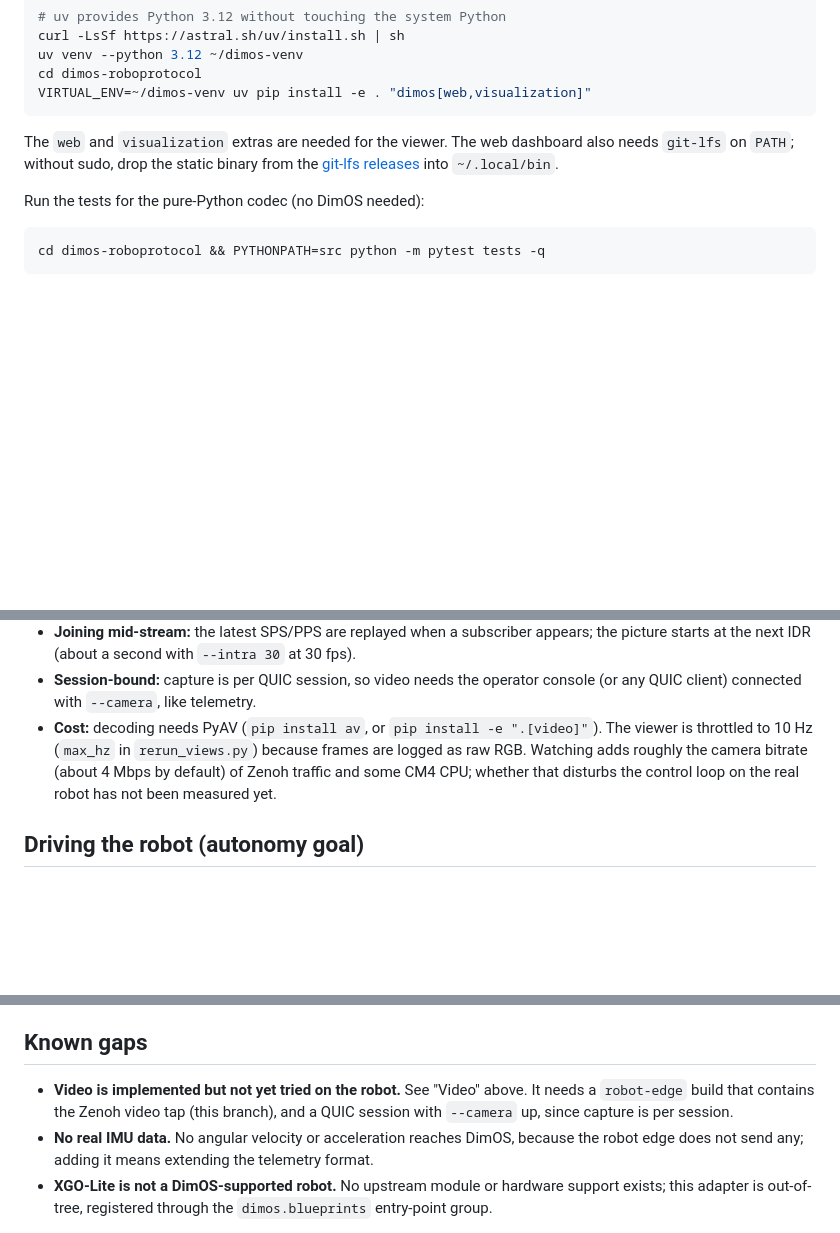
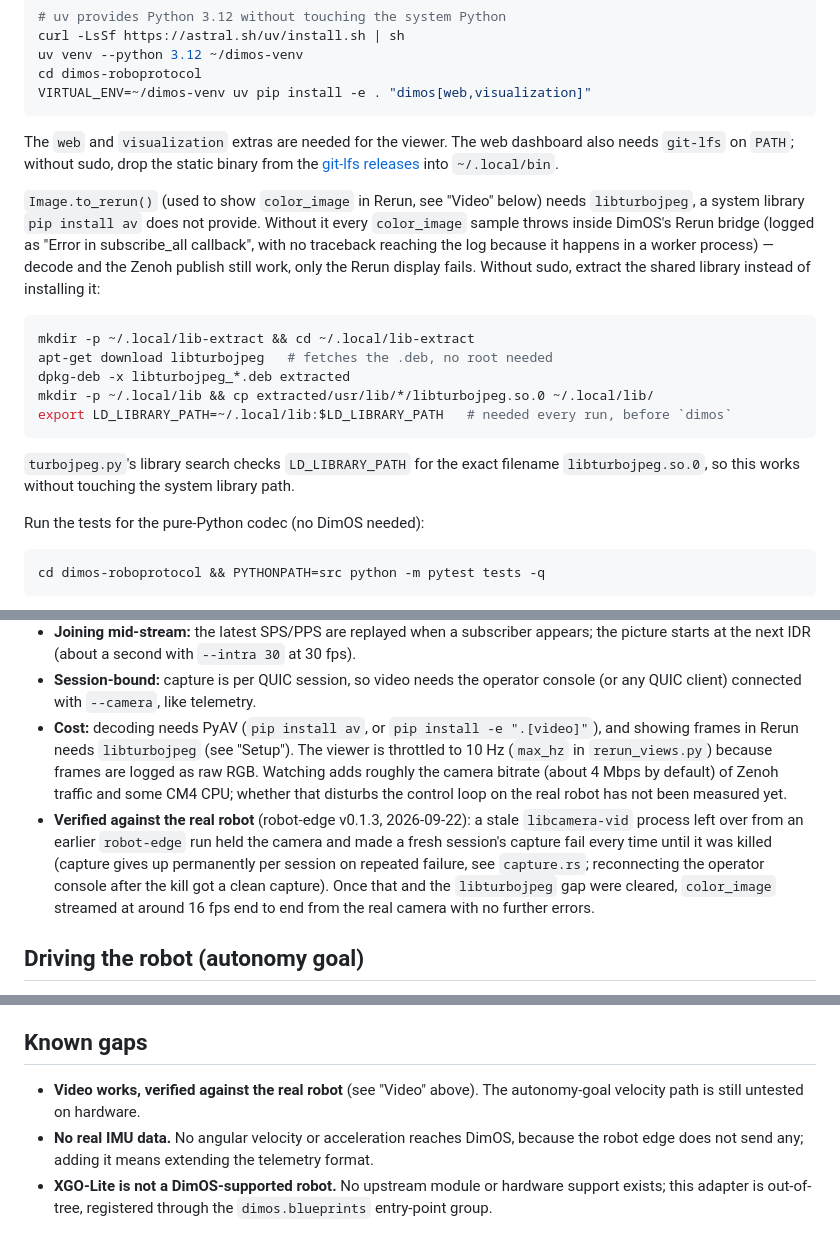
Before and after one commit to spinworks-tech/robotele, a Markdown page: DimOS.md, 3 parts joined by grey strips. Drawn GitHub-style; blank space fills up the shorter version.

Commit message:
docs: DimOS.md - libturbojpeg setup and real-robot video verification
Root cause of the Rerun subscribe_all errors on color_image: Image.to_rerun()
needs libturbojpeg, extractable from the .deb without root via dpkg-deb -x.
Also notes the stale libcamera-vid process that blocked capture after a
robot-edge restart, and that video is now verified end to end (~16 fps) on
the real XGO-Lite V2.

Co-Authored-By: Claude Sonnet 5 <noreply@anthropic.com>

````diff
--- a/DimOS.md
+++ b/DimOS.md
@@ -73,6 +73,24 @@ The `web` and `visualization` extras are needed for the viewer. The web dashboar
 `git-lfs` on `PATH`; without sudo, drop the static binary from the
 [git-lfs releases](https://github.com/git-lfs/git-lfs/releases) into `~/.local/bin`.
 
+`Image.to_rerun()` (used to show `color_image` in Rerun, see "Video" below) needs
+`libturbojpeg`, a system library `pip install av` does not provide. Without it every
+`color_image` sample throws inside DimOS's Rerun bridge (logged as "Error in subscribe_all
+callback", with no traceback reaching the log because it happens in a worker process) — decode
+and the Zenoh publish still work, only the Rerun display fails. Without sudo, extract the
+shared library instead of installing it:
+
+```bash
+mkdir -p ~/.local/lib-extract && cd ~/.local/lib-extract
+apt-get download libturbojpeg   # fetches the .deb, no root needed
+dpkg-deb -x libturbojpeg_*.deb extracted
+mkdir -p ~/.local/lib && cp extracted/usr/lib/*/libturbojpeg.so.0 ~/.local/lib/
+export LD_LIBRARY_PATH=~/.local/lib:$LD_LIBRARY_PATH   # needed every run, before `dimos`
+```
+
+`turbojpeg.py`'s library search checks `LD_LIBRARY_PATH` for the exact filename
+`libturbojpeg.so.0`, so this works without touching the system library path.
+
 Run the tests for the pure-Python codec (no DimOS needed):
 
 ```bash
@@ -144,10 +162,17 @@ only while at least one Zenoh subscriber matches**: with nobody subscribed the t
   starts at the next IDR (about a second with `--intra 30` at 30 fps).
 - **Session-bound:** capture is per QUIC session, so video needs the operator console (or any
   QUIC client) connected with `--camera`, like telemetry.
-- **Cost:** decoding needs PyAV (`pip install av`, or `pip install -e ".[video]"`). The viewer
-  is throttled to 10 Hz (`max_hz` in `rerun_views.py`) because frames are logged as raw RGB.
-  Watching adds roughly the camera bitrate (about 4 Mbps by default) of Zenoh traffic and some
-  CM4 CPU; whether that disturbs the control loop on the real robot has not been measured yet.
+- **Cost:** decoding needs PyAV (`pip install av`, or `pip install -e ".[video]"`), and showing
+  frames in Rerun needs `libturbojpeg` (see "Setup"). The viewer is throttled to 10 Hz (`max_hz`
+  in `rerun_views.py`) because frames are logged as raw RGB. Watching adds roughly the camera
+  bitrate (about 4 Mbps by default) of Zenoh traffic and some CM4 CPU; whether that disturbs the
+  control loop on the real robot has not been measured yet.
+- **Verified against the real robot** (robot-edge v0.1.3, 2026-09-22): a stale `libcamera-vid`
+  process left over from an earlier `robot-edge` run held the camera and made a fresh session's
+  capture fail every time until it was killed (capture gives up permanently per session on
+  repeated failure, see `capture.rs`; reconnecting the operator console after the kill got a
+  clean capture). Once that and the `libturbojpeg` gap were cleared, `color_image` streamed at
+  around 16 fps end to end from the real camera with no further errors.
 
 ## Driving the robot (autonomy goal)
 
@@ -174,9 +199,8 @@ Limitations:
 
 ## Known gaps
 
-- **Video is implemented but not yet tried on the robot.** See "Video" above. It needs a
-  `robot-edge` build that contains the Zenoh video tap (this branch), and a QUIC session with
-  `--camera` up, since capture is per session.
+- **Video works, verified against the real robot** (see "Video" above). The autonomy-goal
+  velocity path is still untested on hardware.
 - **No real IMU data.** No angular velocity or acceleration reaches DimOS, because the robot
   edge does not send any; adding it means extending the telemetry format.
 - **XGO-Lite is not a DimOS-supported robot.** No upstream module or hardware support exists;
````
